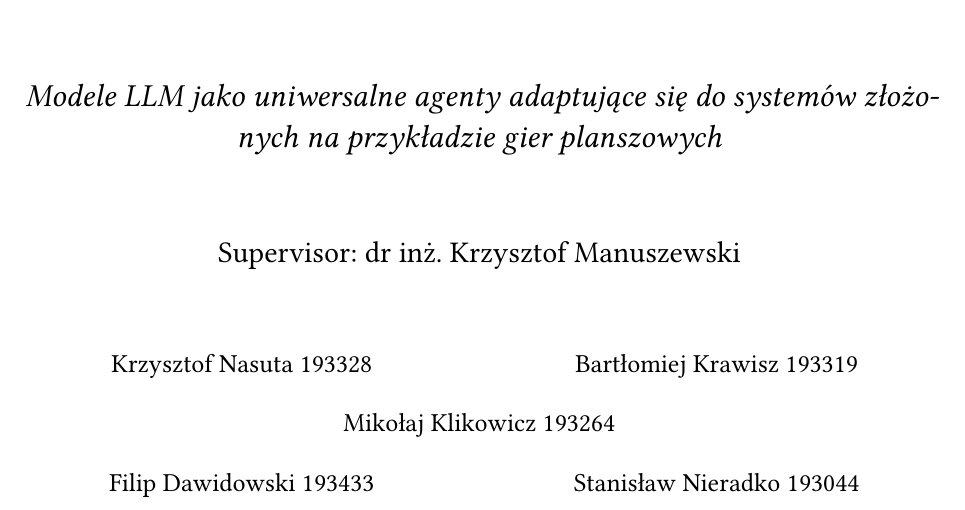
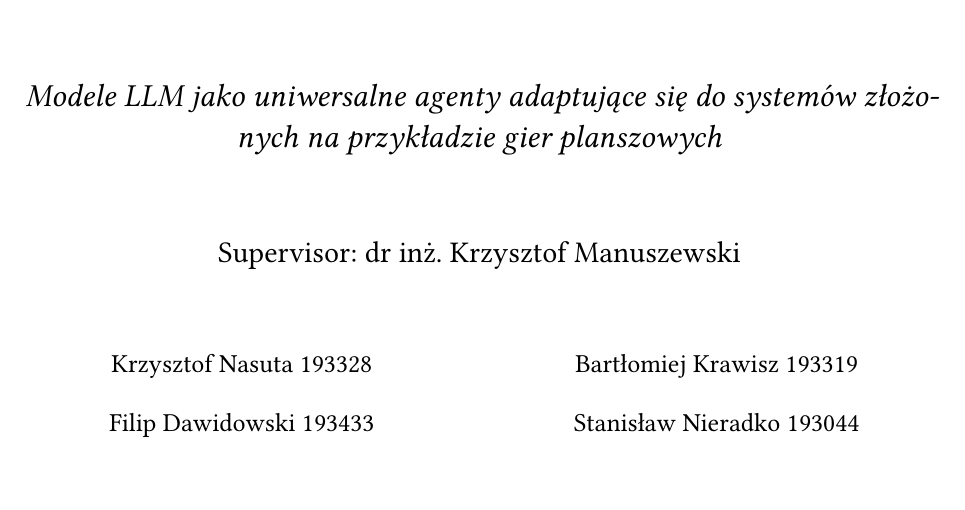
Before and after one commit to Nasus20202/MBwI, a Typst document (part-1/report.typ, which reads part-1/presentation.typ): part of page 1 of 12, cut so that both start at the same text, the shorter picture padded with empty space. The pictures show the PDF file part-1/report.pdf that the author committed with the source.

Commit message:
feat: remove Mikołaj

```diff
--- a/part-1/presentation.typ
+++ b/part-1/presentation.typ
@@ -8,7 +8,7 @@
   config-info(
     title: [Raport z systematycznego przeglądu literatury],
     subtitle: [Modele LLM jako uniwersalne agenty adaptujące się do systemów złożonych na przykładzie gier planszowych],
-    author: [Krzysztof Nasuta, Bartłomiej Krawisz, Mikołaj Klikowicz, \ Filip Dawidowski, Stanisław Nieradko],
+    author: [Krzysztof Nasuta, Bartłomiej Krawisz \ Filip Dawidowski, Stanisław Nieradko],
     date: [2 kwietnia 2026],
     institution: [Opiekun: dr inż. Krzysztof Manuszewski],
   ),
```
Also changed, not shown: part-1/report.typ (+0 -1 lines), part-1/presentation.pdf, part-1/report.pdf.
